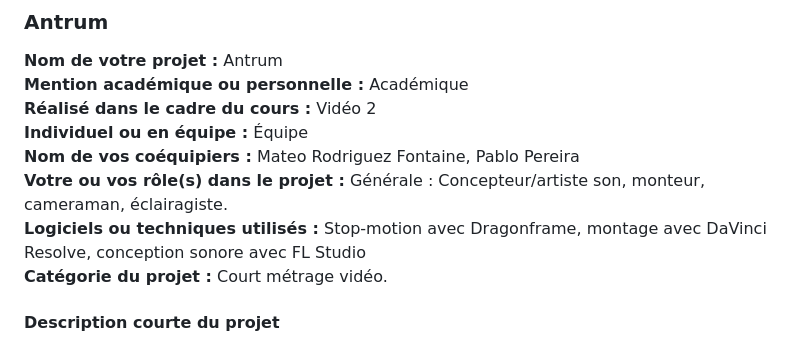
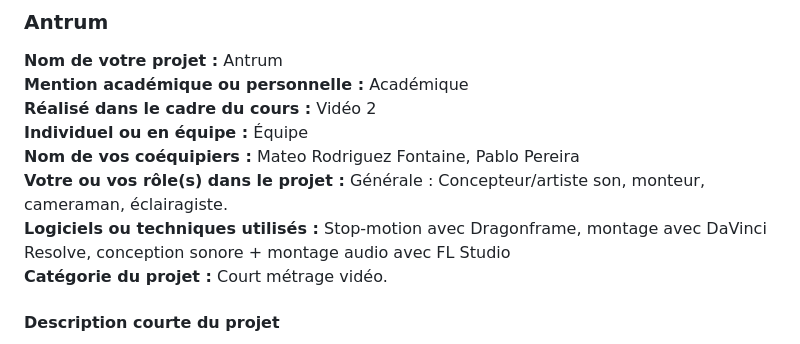
Before and after one commit to FelippeTM21/portfolio-luiz_felippe-sousa, a Markdown page: PLANIFICATION.md, the part around the change. Rendered like a GitHub page.

Commit message:
detail projet 1

```diff
--- a/PLANIFICATION.md
+++ b/PLANIFICATION.md
@@ -50,7 +50,7 @@ Mettre en valeur ma créativité et mes idées à travers des créations multim
 **Individuel ou en équipe :** Équipe
 **Nom de vos coéquipiers :** Mateo Rodriguez Fontaine, Pablo Pereira
 **Votre ou vos rôle(s) dans le projet :** Générale : Concepteur/artiste son, monteur, cameraman, éclairagiste.
-**Logiciels ou techniques utilisés :** Stop-motion avec Dragonframe, montage avec DaVinci Resolve, conception sonore avec FL Studio
+**Logiciels ou techniques utilisés :** Stop-motion avec Dragonframe, montage avec DaVinci Resolve, conception sonore + montage audio avec FL Studio
 **Catégorie du projet :** Court métrage vidéo.
 
 #### Description courte du projet
```
